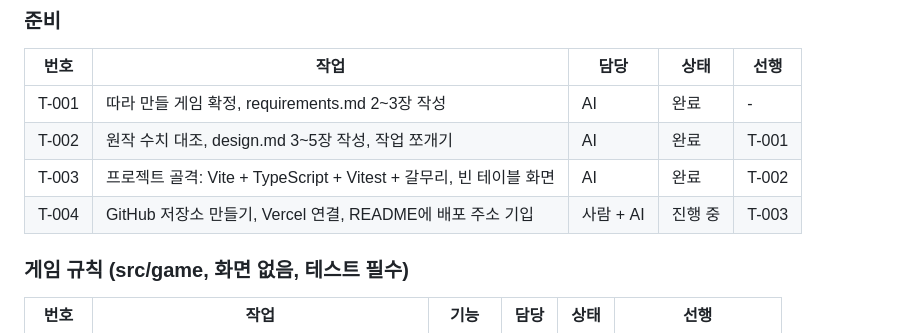
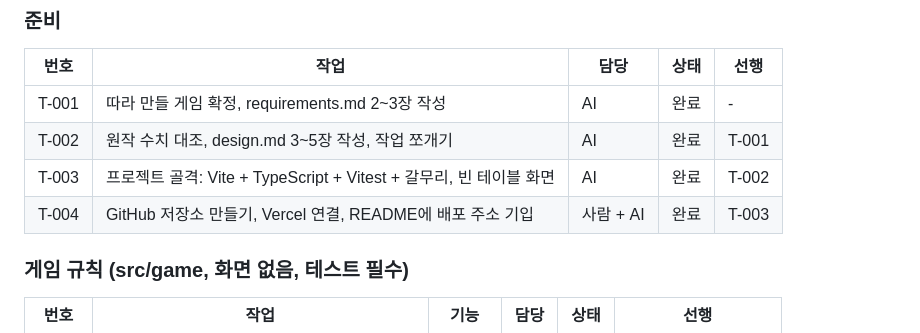
Before and after one commit to Jeongmin-lee123/balatro-web, a Markdown page: docs/tasks.md, the part around the change. Rendered like a GitHub page.

```diff
--- a/docs/tasks.md
+++ b/docs/tasks.md
@@ -15,7 +15,7 @@
 | T-001 | 따라 만들 게임 확정, requirements.md 2~3장 작성 | AI | 완료 | - |
 | T-002 | 원작 수치 대조, design.md 3~5장 작성, 작업 쪼개기 | AI | 완료 | T-001 |
 | T-003 | 프로젝트 골격: Vite + TypeScript + Vitest + 갈무리, 빈 테이블 화면 | AI | 완료 | T-002 |
-| T-004 | GitHub 저장소 만들기, Vercel 연결, README에 배포 주소 기입 | 사람 + AI | 진행 중 | T-003 |
+| T-004 | GitHub 저장소 만들기, Vercel 연결, README에 배포 주소 기입 | 사람 + AI | 완료 | T-003 |
 
 ### 게임 규칙 (src/game, 화면 없음, 테스트 필수)
 
```
Also changed, not shown: docs/progress.md (+4 -4 lines).
